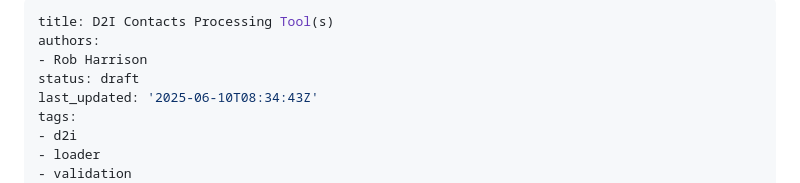
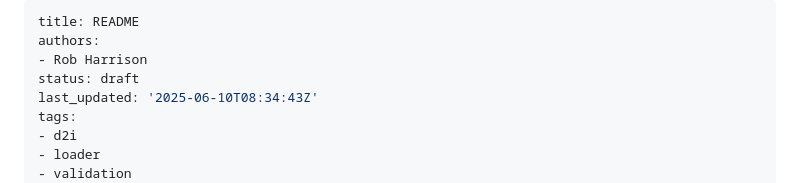
Before and after one commit to data-to-insight/d2i-contacts, a Markdown page: README.md, the part around the change. GitHub-like rendering.

Commit message:
title tweak for feed into d2i documentation

```diff
--- a/README.md
+++ b/README.md
@@ -1,5 +1,5 @@
 ---
-title: D2I Contacts Processing Tool(s)
+title: README
 authors:
 - Rob Harrison
 status: draft
```
